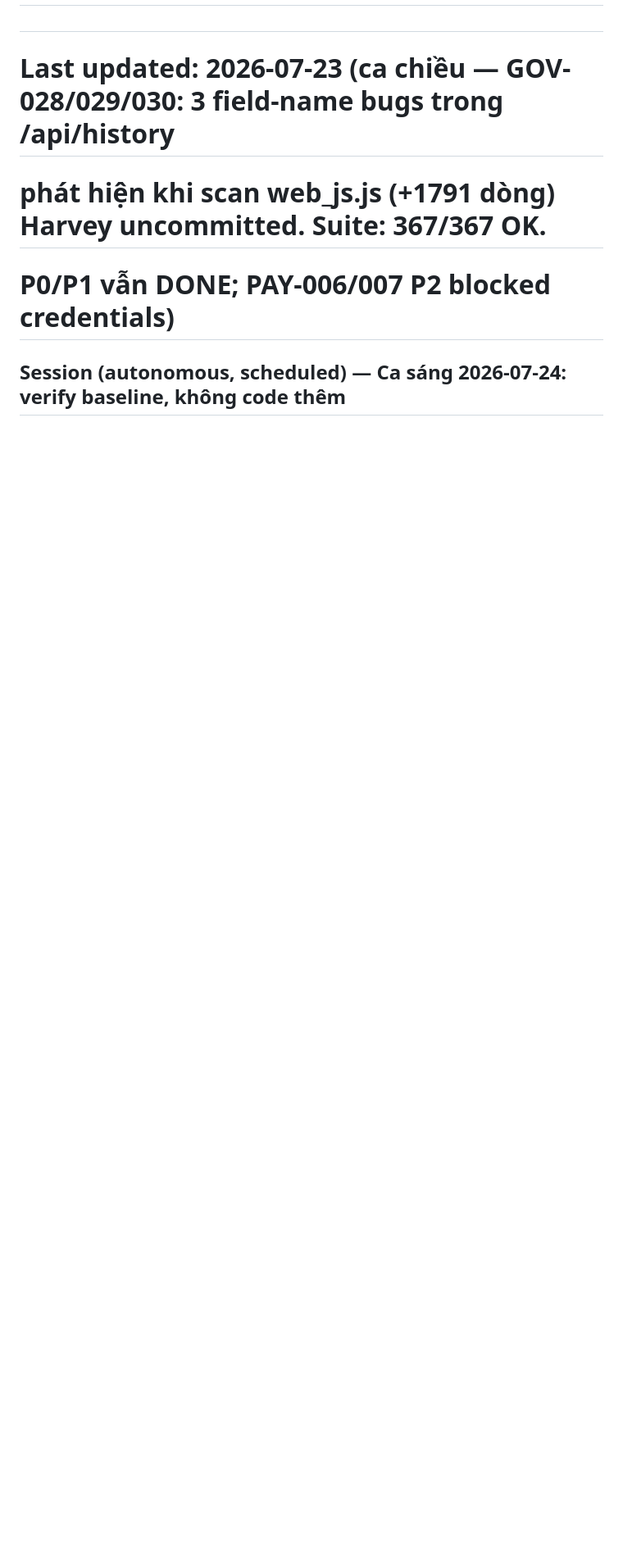
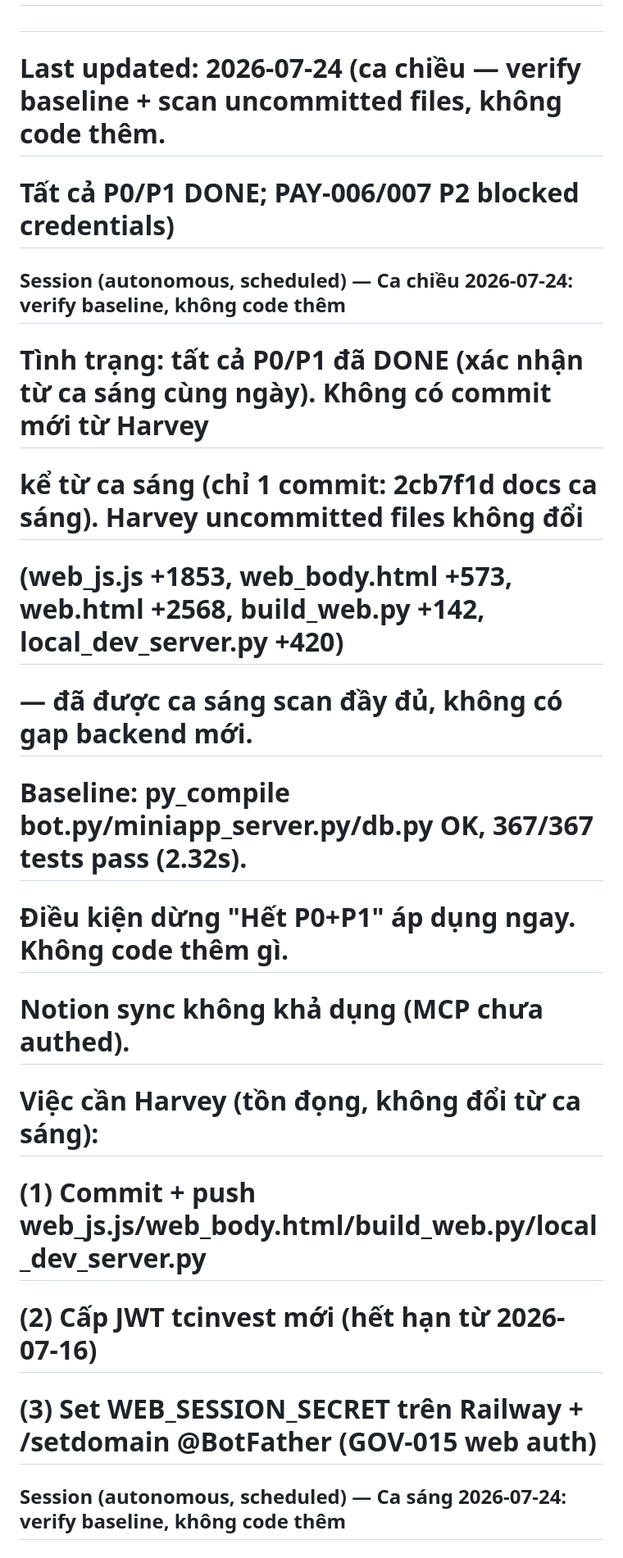
Before and after one commit to harveyhcv/fund-tracker-pro, a Markdown page: BACKLOG.md, the part around the change. Shown at 82% size. Drawn GitHub-style; blank space fills up the shorter version.

Commit message:
docs: update BACKLOG for ca chieu 2026-07-24 (baseline verify, no new code)
Co-Authored-By: Claude Sonnet 4.6 <noreply@anthropic.com>

```diff
--- a/BACKLOG.md
+++ b/BACKLOG.md
@@ -4,9 +4,21 @@
 # Priority: P0 (blocker) / P1 (important) / P2 (nice-to-have)
 # Claude đọc file này ĐẦU TIÊN mỗi session. Pick task IN_PROGRESS nếu có, nếu không pick P0 cao nhất.
 #
-# Last updated: 2026-07-23 (ca chiều — GOV-028/029/030: 3 field-name bugs trong /api/history
-# phát hiện khi scan web_js.js (+1791 dòng) Harvey uncommitted. Suite: 367/367 OK.
-# P0/P1 vẫn DONE; PAY-006/007 P2 blocked credentials)
+# Last updated: 2026-07-24 (ca chiều — verify baseline + scan uncommitted files, không code thêm.
+# Tất cả P0/P1 DONE; PAY-006/007 P2 blocked credentials)
+
+## Session (autonomous, scheduled) — Ca chiều 2026-07-24: verify baseline, không code thêm
+# Tình trạng: tất cả P0/P1 đã DONE (xác nhận từ ca sáng cùng ngày). Không có commit mới từ Harvey
+# kể từ ca sáng (chỉ 1 commit: 2cb7f1d docs ca sáng). Harvey uncommitted files không đổi
+# (web_js.js +1853, web_body.html +573, web.html +2568, build_web.py +142, local_dev_server.py +420)
+# — đã được ca sáng scan đầy đủ, không có gap backend mới.
+# Baseline: py_compile bot.py/miniapp_server.py/db.py OK, 367/367 tests pass (2.32s).
+# Điều kiện dừng "Hết P0+P1" áp dụng ngay. Không code thêm gì.
+# Notion sync không khả dụng (MCP chưa authed).
+# Việc cần Harvey (tồn đọng, không đổi từ ca sáng):
+#   (1) Commit + push web_js.js/web_body.html/build_web.py/local_dev_server.py
+#   (2) Cấp JWT tcinvest mới (hết hạn từ 2026-07-16)
+#   (3) Set WEB_SESSION_SECRET trên Railway + /setdomain @BotFather (GOV-015 web auth)
 
 ## Session (autonomous, scheduled) — Ca sáng 2026-07-24: verify baseline, không code thêm
 # Tình trạng: tất cả P0/P1 đã DONE (xác nhận từ ca chiều 23/07). Không có commit mới từ Harvey.
```
